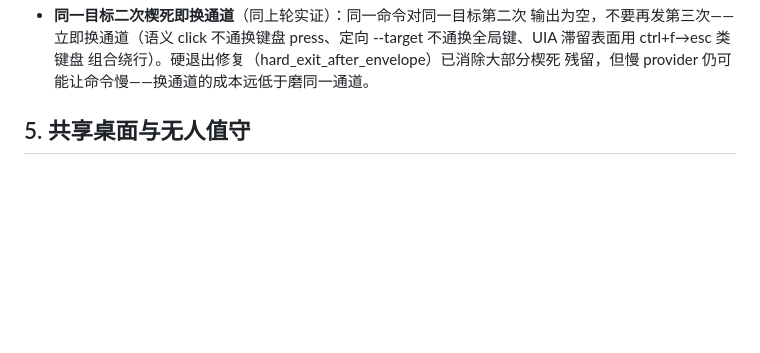
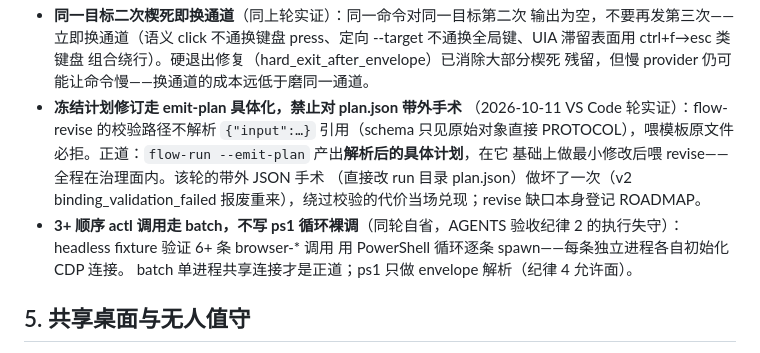
Before and after one commit to gqy20/actl, a Markdown page: docs/70-debug-playbook.md, the part around the change. GitHub-like rendering; blank space fills up the shorter version.

```diff
--- a/docs/70-debug-playbook.md
+++ b/docs/70-debug-playbook.md
@@ -80,6 +80,17 @@
   press、定向 --target 不通换全局键、UIA 滞留表面用 ctrl+f→esc 类键盘
   组合绕行）。硬退出修复（hard_exit_after_envelope）已消除大部分楔死
   残留，但慢 provider 仍可能让命令慢——换通道的成本远低于磨同一通道。
+- **冻结计划修订走 emit-plan 具体化，禁止对 plan.json 带外手术**
+  （2026-10-11 VS Code 轮实证）：flow-revise 的校验路径不解析
+  `{"input":…}` 引用（schema 只见原始对象直接 PROTOCOL），喂模板原文件
+  必拒。正道：`flow-run --emit-plan` 产出**解析后的具体计划**，在它
+  基础上做最小修改后喂 revise——全程在治理面内。该轮的带外 JSON 手术
+  （直接改 run 目录 plan.json）做坏了一次（v2 binding_validation_failed
+  报废重来），绕过校验的代价当场兑现；revise 缺口本身登记 ROADMAP。
+- **3+ 顺序 actl 调用走 batch，不写 ps1 循环裸调**（同轮自省，AGENTS
+  验收纪律 2 的执行失守）：headless fixture 验证 6+ 条 browser-* 调用
+  用 PowerShell 循环逐条 spawn——每条独立进程各自初始化 CDP 连接。
+  batch 单进程共享连接才是正道；ps1 只做 envelope 解析（纪律 4 允许面）。
 
 ## 5. 共享桌面与无人值守
 
```
Also changed, not shown: CHANGELOG.md (+2 -2 lines), docs/ROADMAP.md (+3 -2 lines).
